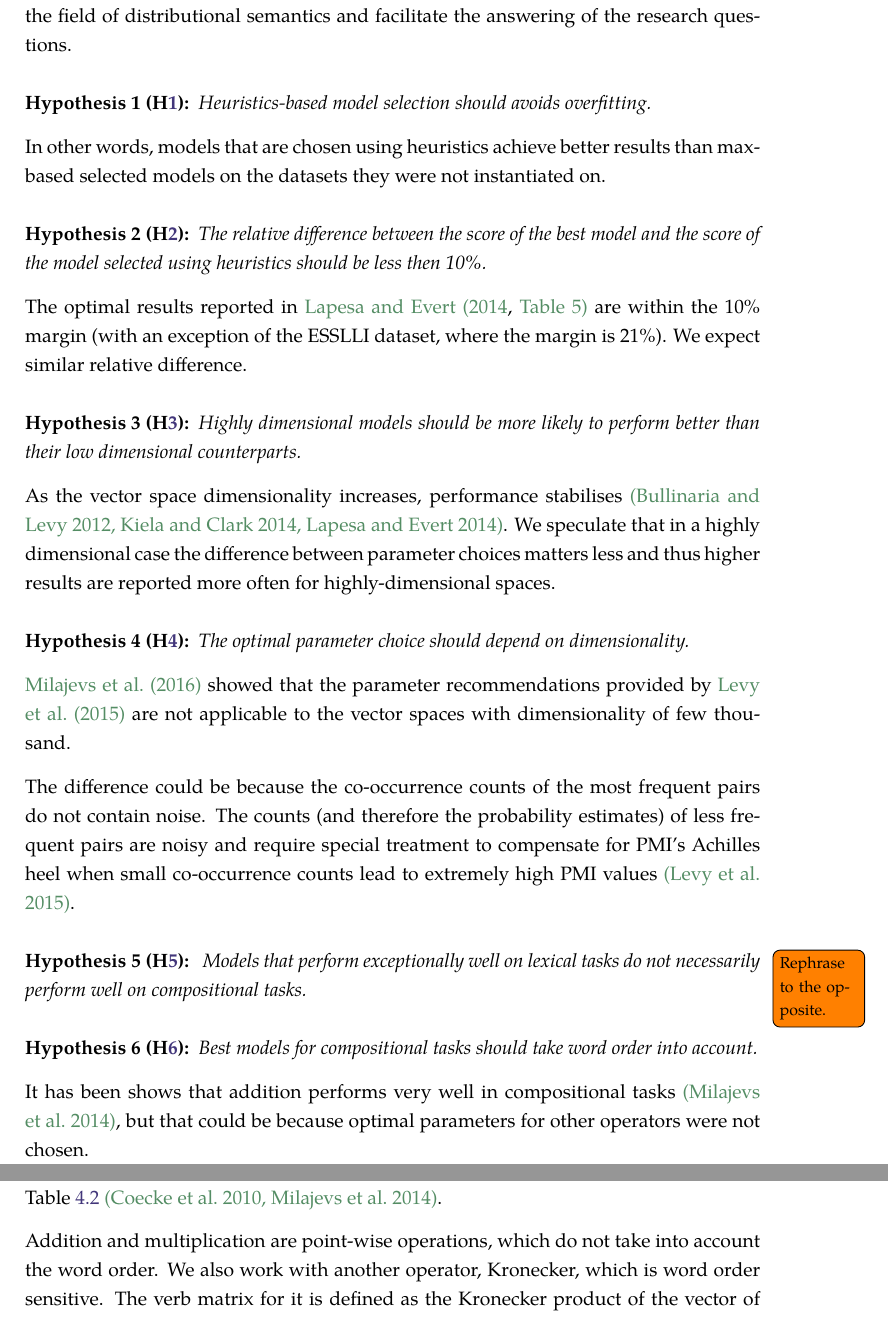
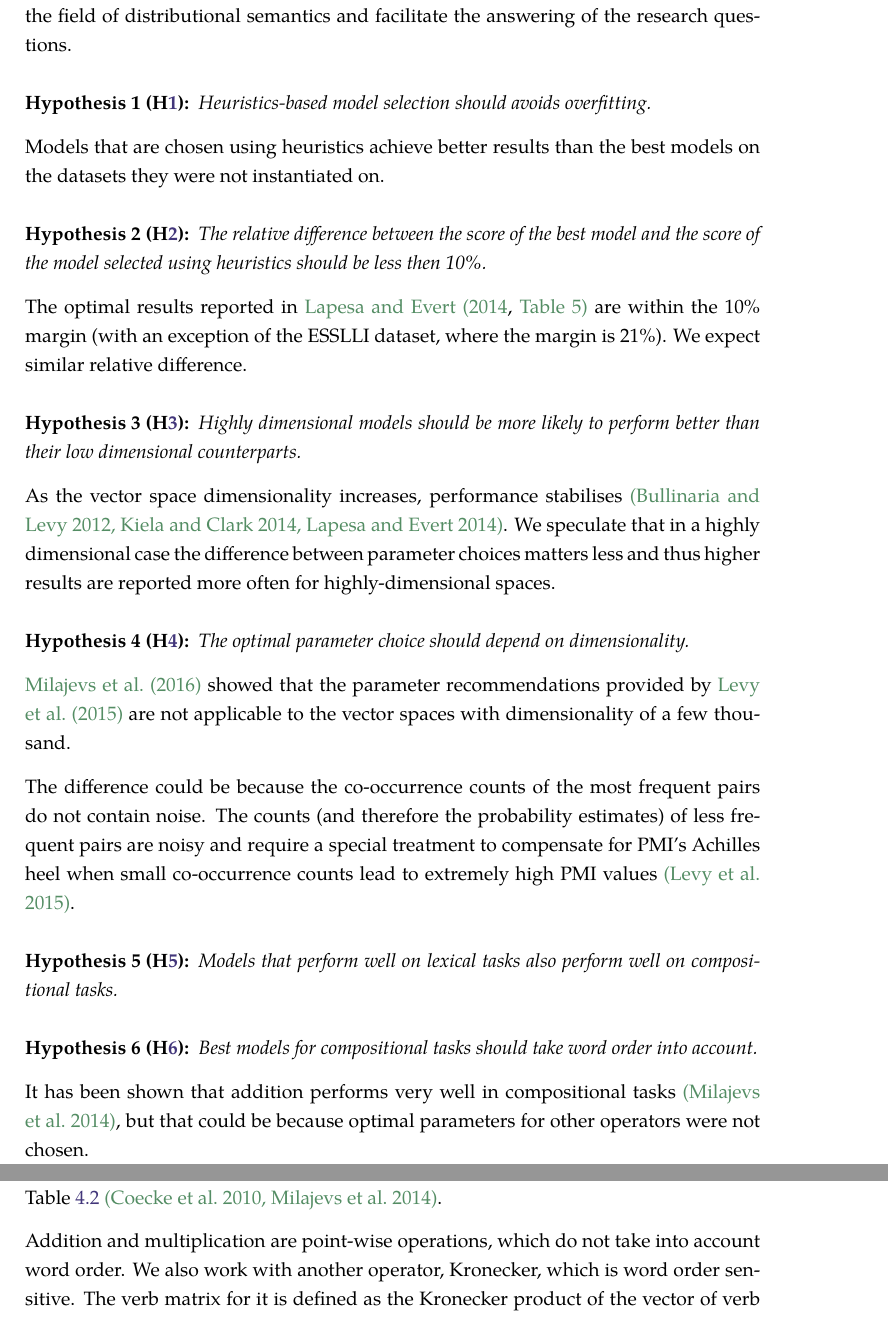
Before and after one commit to dimazest/thesis, a LaTeX thesis (thesis.tex, which reads methodology.tex): two parts of pages 27 and 33 of 96, joined at a grey line, cut so that both start at the same text. Compiled offline with XeLaTeX.

Commit message:
Methodology

```diff
--- a/methodology.tex
+++ b/methodology.tex
@@ -66,7 +66,7 @@ To conduct the study, we introduce hypotheses that reflect the current consensus
 Heuristics-based model selection should avoids overfitting.
 \end{hyp}
 
-In other words, models that are chosen using heuristics achieve better results than max-based selected models on the datasets they were not instantiated on.
+Models that are chosen using heuristics achieve better results than the best models on the datasets they were not instantiated on.
 
 \begin{hyp}[H\ref{hyp:10percent}]
 \label{hyp:10percent}
@@ -87,14 +87,13 @@ As the vector space dimensionality increases, performance stabilises \cite{kiela
 The optimal parameter choice should depend on dimensionality.
 \end{hyp}
 
-\newcite{milajevs-sadrzadeh-purver:2016:ACL-SRW} showed that the parameter recommendations provided by \newcite{TACL570} are not applicable to the vector spaces with dimensionality of few thousand.
+\newcite{milajevs-sadrzadeh-purver:2016:ACL-SRW} showed that the parameter recommendations provided by \newcite{TACL570} are not applicable to the vector spaces with dimensionality of a few thousand.
 
-The difference could be because the co-occurrence counts of the most frequent pairs do not contain noise. The counts (and therefore the probability estimates) of less frequent pairs are noisy and require special treatment to compensate for PMI's Achilles heel when small co-occurrence counts lead to extremely high PMI values \cite{TACL570}.
+The difference could be because the co-occurrence counts of the most frequent pairs do not contain noise. The counts (and therefore the probability estimates) of less frequent pairs are noisy and require a special treatment to compensate for PMI's Achilles heel when small co-occurrence counts lead to extremely high PMI values \cite{TACL570}.
 
-\begin{hyp}[H\ref{hyp:lextocomp}]
-\label{hyp:lextocomp}
-\todo[noline]{Rephrase to the opposite.}
-Models that perform exceptionally well on lexical tasks do not necessarily perform well on compositional tasks.
+\begin{hyp}[H\ref{hyp:not-lextocomp}]
+\label{hyp:not-lextocomp}
+Models that perform well on lexical tasks also perform well on compositional tasks.
 \end{hyp}
 
 \begin{hyp}[H\ref{hyp:order}]
@@ -102,7 +101,7 @@ Models that perform exceptionally well on lexical tasks do not necessarily perfo
 Best models for compositional tasks should take word order into account.
 \end{hyp}
 
-It has been shows that addition performs very well in compositional tasks \cite{milajevs-EtAl:2014:EMNLP2014}, but that could be because optimal parameters for other operators were not chosen.
+It has been shown that addition performs very well in compositional tasks \cite{milajevs-EtAl:2014:EMNLP2014}, but that could be because optimal parameters for other operators were not chosen.
 
 \begin{hyp}[H\ref{hyp:universal}]
 \label{hyp:universal}
@@ -289,7 +288,7 @@ In addition to cosine and inner product we use correlation \cite{kiela-clark:201
 
 For phrasal tasks, the phrase vectors are obtained via composition of constituents' vectors using these operations: addition, multiplication \cite{mitchell2010composition,mitchell-lapata:2008:ACLMain} and Kronecker \cite{Grefenstette:2011:ESC:2145432.2145580} and categorical operators listed in Table~\ref{tbl:comp-methods} \cite{milajevs-EtAl:2014:EMNLP2014,DBLP:journals/corr/abs-1003-4394}.
 
-Addition and multiplication are point-wise operations, which do not take into account the word order. We also work with another operator, Kronecker, which is  word order sensitive. The verb matrix for it is defined as the Kronecker product of the vector of verb with itself:
+Addition and multiplication are point-wise operations, which do not take into account word order. We also work with another operator, Kronecker, which is  word order sensitive. The verb matrix for it is defined as the Kronecker product of the vector of verb with itself:
 %
 \begin{equation*}
   \widetilde{\text{Verb}} = \overrightarrow{\text{Verb}} \otimes \overrightarrow{\text{Verb}}
```
Also changed, not shown: thesis.tex (+2 -0 lines), methodology.tex (10 more changed lines).
